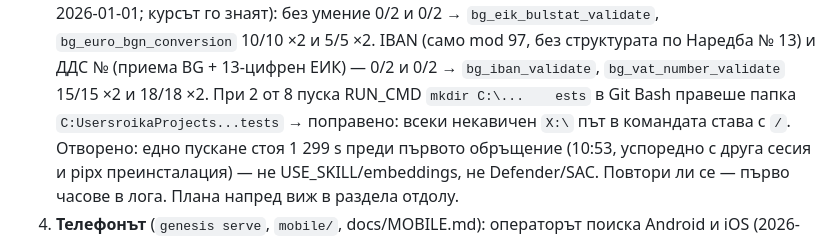
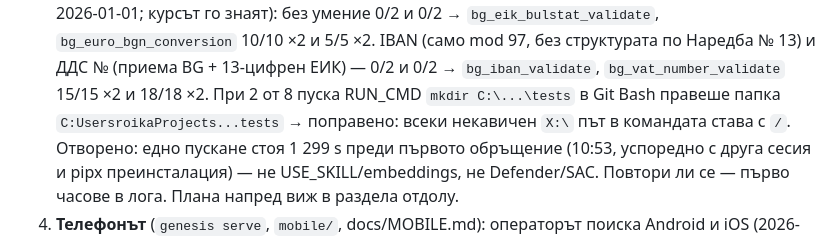
Before and after one commit to me7ko-dev/genesis-agent, a Markdown page: NEXT_STEPS.md, the part around the change. GitHub-like rendering.

Commit message:
docs: fix NEXT_STEPS escape
Co-Authored-By: Claude Opus 5.5 <noreply@anthropic.com>

```diff
--- a/NEXT_STEPS.md
+++ b/NEXT_STEPS.md
@@ -162,7 +162,7 @@ Microsoft Store, която виси до таймаута (~400 s на кома
    10/10 ×2 и 5/5 ×2. IBAN (само mod 97, без структурата по Наредба № 13) и
    ДДС № (приема BG + 13-цифрен ЕИК) — 0/2 и 0/2 → `bg_iban_validate`,
    `bg_vat_number_validate` 15/15 ×2 и 18/18 ×2. При 2 от 8 пуска RUN_CMD
-   `mkdir C:\...	ests` в Git Bash правеше папка `C:UsersroikaProjects...tests`
+   `mkdir C:\...\tests` в Git Bash правеше папка `C:UsersroikaProjects...tests`
    → поправено: всеки некавичен `X:\` път в командата става с `/`.
    Отворено: едно пускане стоя 1 299 s преди първото обръщение (10:53, успоредно
    с друга сесия и pipx преинсталация) — не USE_SKILL/embeddings, не Defender/SAC.
```
